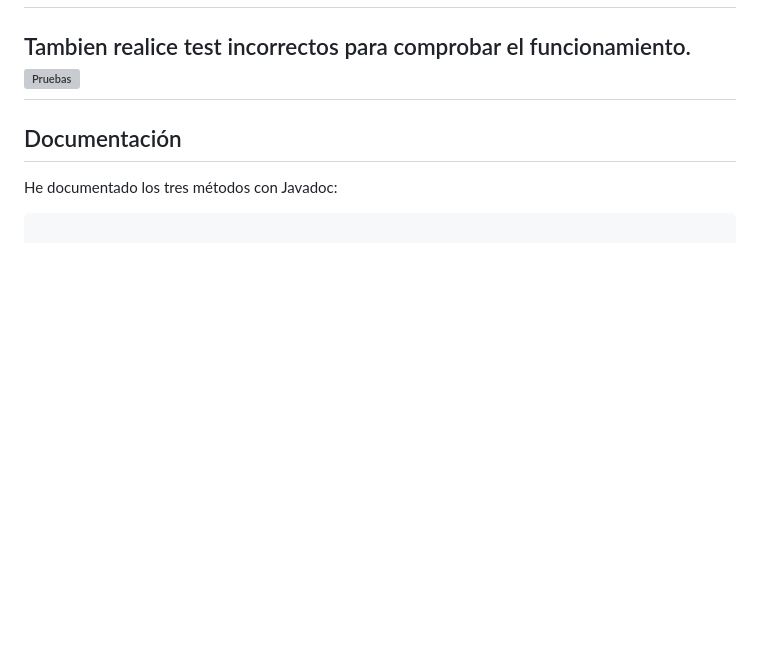
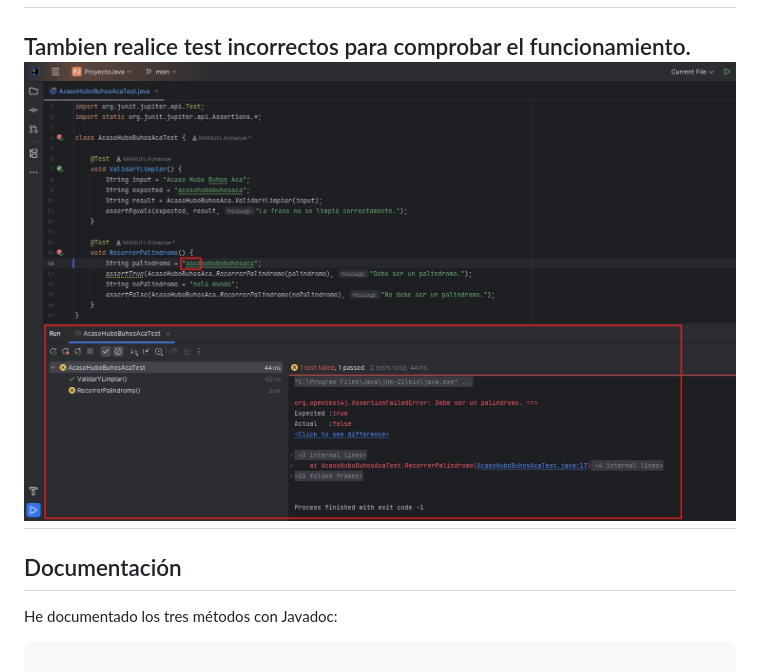
Before and after one commit to manuelaplanelles/ProyectoJava, a Markdown page: README.md, the part around the change. Rendered like a GitHub page; blank space fills up the shorter version; grey boxes are pictures that could not be loaded.

Commit message:
Fix image filename for incorrect test results

```diff
--- a/README.md
+++ b/README.md
@@ -324,7 +324,7 @@ Todos los tests pasaron correctamente.
 ![Pruebas](junit_correcto.jpg)
 ---
 Tambien realice test incorrectos para comprobar el funcionamiento.
-![Pruebas](junit_incorrecto.jpg)
+![Pruebas](junit_incorrect.jpg)
 ---
 
 ## Documentación
```
